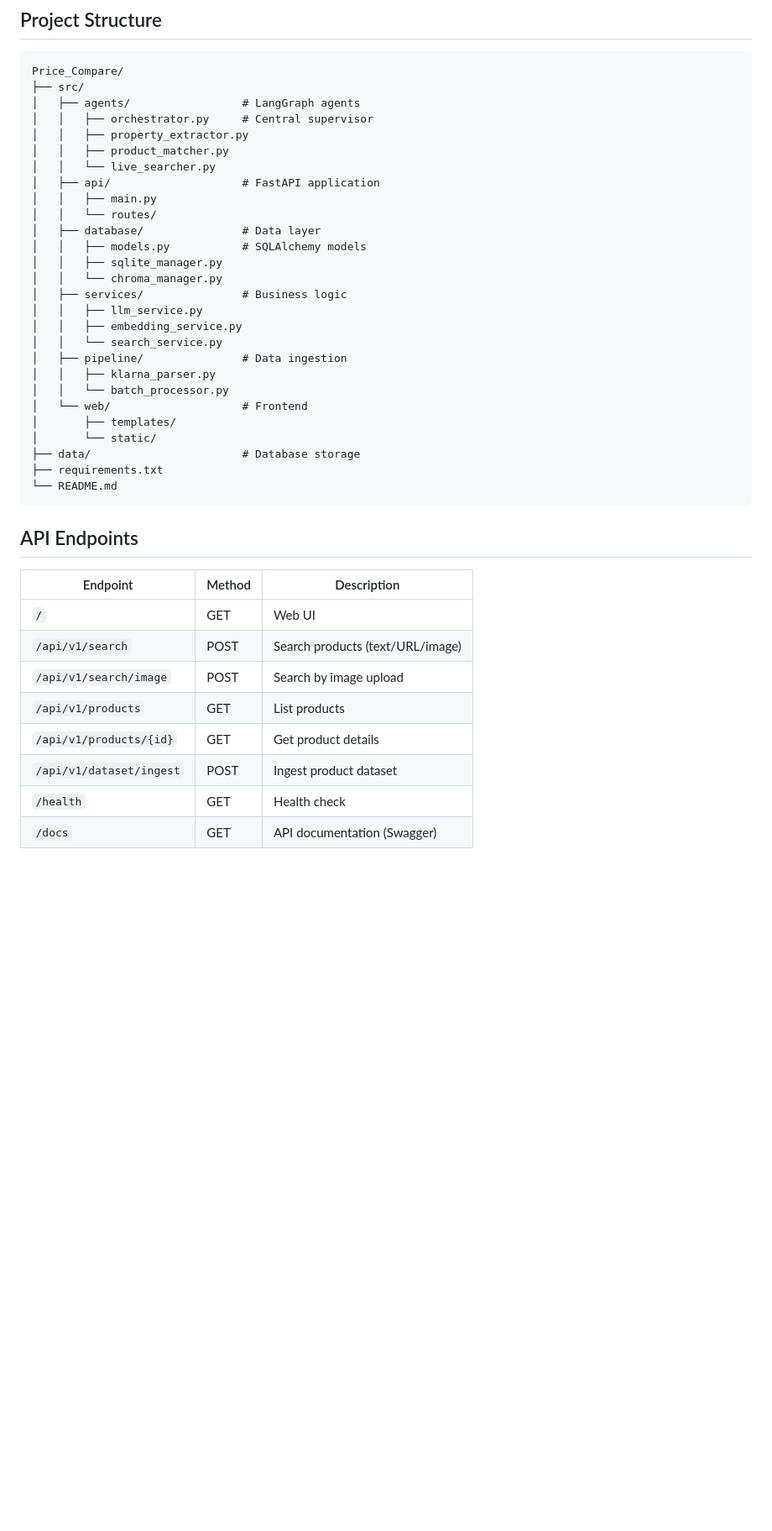
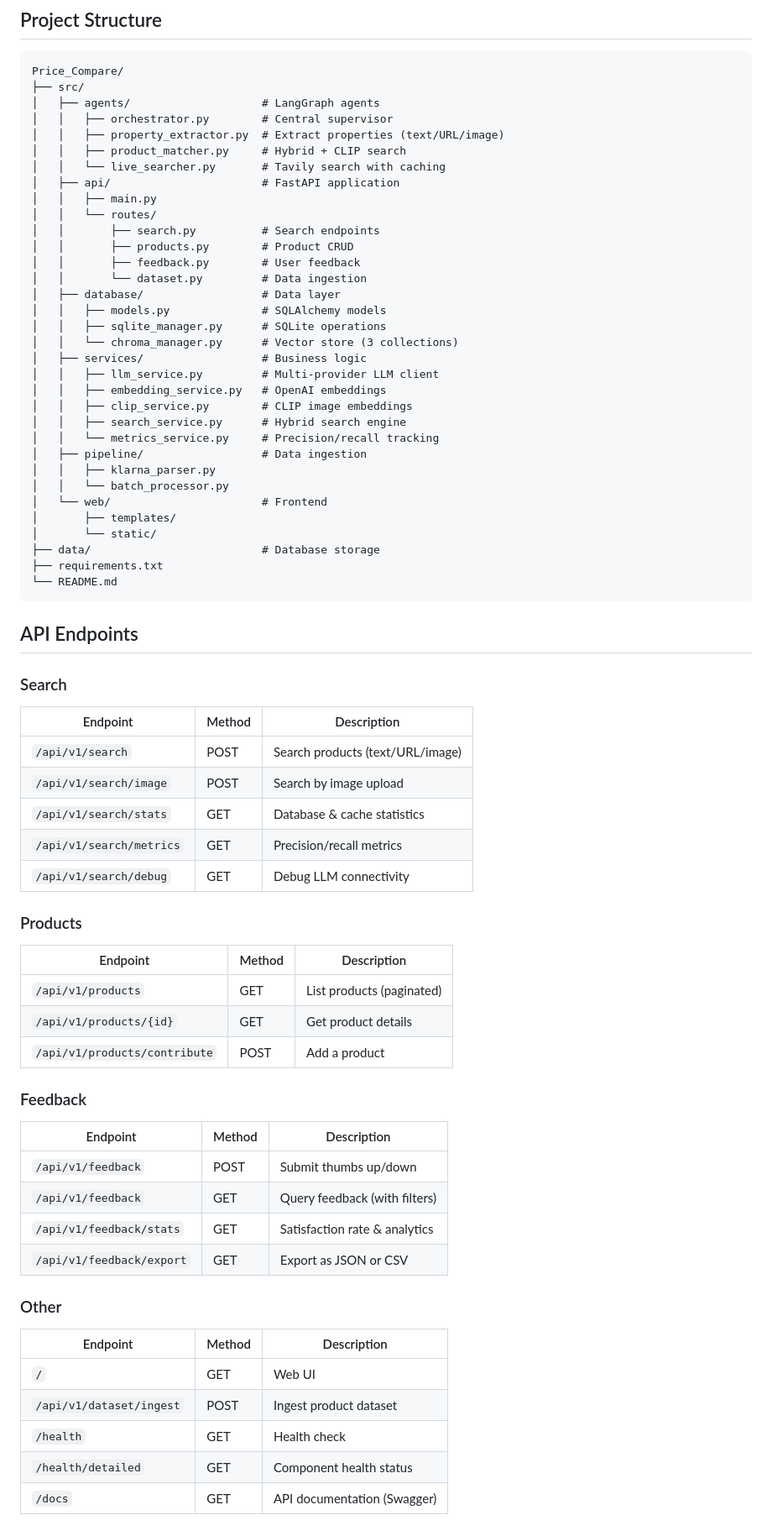
Before and after one commit to zeus1292/price_compare, a Markdown page: README.md, the part around one of its changes. Shown at 84% size. Rendered like a GitHub page; blank space fills up the shorter version.

````diff
--- a/README.md
+++ b/README.md
@@ -95,42 +100,74 @@ Open http://localhost:8000 in your browser.
 ```
 Price_Compare/
 ├── src/
-│   ├── agents/                 # LangGraph agents
-│   │   ├── orchestrator.py     # Central supervisor
-│   │   ├── property_extractor.py
-│   │   ├── product_matcher.py
-│   │   └── live_searcher.py
-│   ├── api/                    # FastAPI application
+│   ├── agents/                    # LangGraph agents
+│   │   ├── orchestrator.py        # Central supervisor
+│   │   ├── property_extractor.py  # Extract properties (text/URL/image)
+│   │   ├── product_matcher.py     # Hybrid + CLIP search
+│   │   └── live_searcher.py       # Tavily search with caching
+│   ├── api/                       # FastAPI application
 │   │   ├── main.py
 │   │   └── routes/
-│   ├── database/               # Data layer
-│   │   ├── models.py           # SQLAlchemy models
-│   │   ├── sqlite_manager.py
-│   │   └── chroma_manager.py
-│   ├── services/               # Business logic
-│   │   ├── llm_service.py
-│   │   ├── embedding_service.py
-│   │   └── search_service.py
-│   ├── pipeline/               # Data ingestion
+│   │       ├── search.py          # Search endpoints
+│   │       ├── products.py        # Product CRUD
+│   │       ├── feedback.py        # User feedback
+│   │       └── dataset.py         # Data ingestion
+│   ├── database/                  # Data layer
+│   │   ├── models.py              # SQLAlchemy models
+│   │   ├── sqlite_manager.py      # SQLite operations
+│   │   └── chroma_manager.py      # Vector store (3 collections)
+│   ├── services/                  # Business logic
+│   │   ├── llm_service.py         # Multi-provider LLM client
+│   │   ├── embedding_service.py   # OpenAI embeddings
+│   │   ├── clip_service.py        # CLIP image embeddings
+│   │   ├── search_service.py      # Hybrid search engine
+│   │   └── metrics_service.py     # Precision/recall tracking
+│   ├── pipeline/                  # Data ingestion
 │   │   ├── klarna_parser.py
 │   │   └── batch_processor.py
-│   └── web/                    # Frontend
+│   └── web/                       # Frontend
 │       ├── templates/
 │       └── static/
-├── data/                       # Database storage
+├── data/                          # Database storage
 ├── requirements.txt
 └── README.md
 ```
 
 ## API Endpoints
 
+### Search
+
+| Endpoint | Method | Description |
+|----------|--------|-------------|
+| `/api/v1/search` | POST | Search products (text/URL/image) |
+| `/api/v1/search/image` | POST | Search by image upload |
+| `/api/v1/search/stats` | GET | Database & cache statistics |
+| `/api/v1/search/metrics` | GET | Precision/recall metrics |
+| `/api/v1/search/debug` | GET | Debug LLM connectivity |
+
+### Products
+
+| Endpoint | Method | Description |
+|----------|--------|-------------|
+| `/api/v1/products` | GET | List products (paginated) |
+| `/api/v1/products/{id}` | GET | Get product details |
+| `/api/v1/products/contribute` | POST | Add a product |
+
+### Feedback
+
+| Endpoint | Method | Description |
+|----------|--------|-------------|
+| `/api/v1/feedback` | POST | Submit thumbs up/down |
+| `/api/v1/feedback` | GET | Query feedback (with filters) |
+| `/api/v1/feedback/stats` | GET | Satisfaction rate & analytics |
+| `/api/v1/feedback/export` | GET | Export as JSON or CSV |
+
+### Other
+
 | Endpoint | Method | Description |
 |----------|--------|-------------|
 | `/` | GET | Web UI |
-| `/api/v1/search` | POST | Search products (text/URL/image) |
-| `/api/v1/search/image` | POST | Search by image upload |
-| `/api/v1/products` | GET | List products |
-| `/api/v1/products/{id}` | GET | Get product details |
 | `/api/v1/dataset/ingest` | POST | Ingest product dataset |
 | `/health` | GET | Health check |
+| `/health/detailed` | GET | Component health status |
 | `/docs` | GET | API documentation (Swagger) |
````
Also changed, not shown: other parts of README.md (+114 -15 lines).
